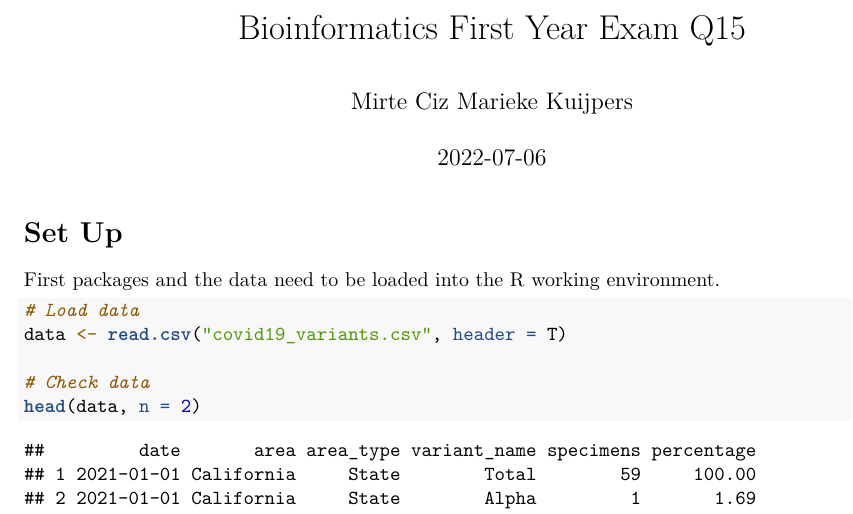
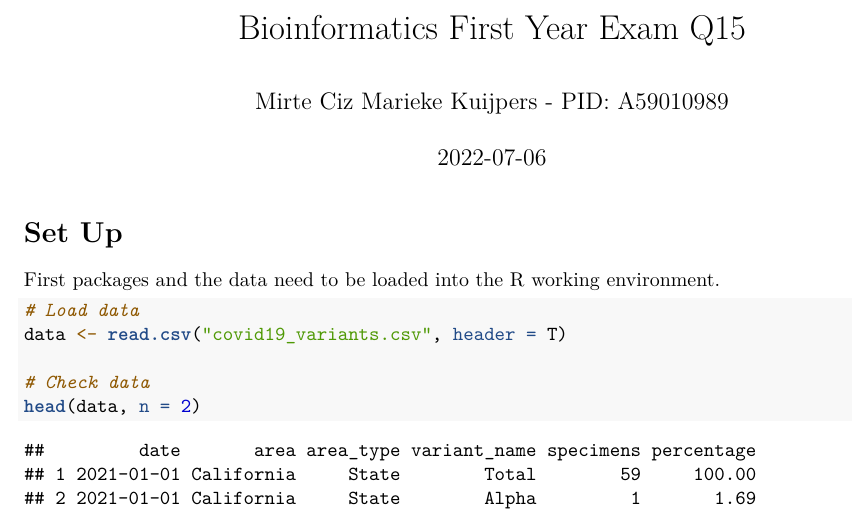
Before and after one commit to mcmk3/BGGN13-First-Year-Exam, an R Markdown document (Bioinformatics First Year Exam Q15.rmd): part of page 1 of 6, cut so that both start at the same text. Rendered offline with R 4.5, knitr and Pandoc, then LaTeX, with nearby package versions.

Commit message:
Added PID to Q15.

```diff
--- a/Bioinformatics First Year Exam Q15.rmd
+++ b/Bioinformatics First Year Exam Q15.rmd
@@ -1,6 +1,6 @@
 ---
 title: "Bioinformatics First Year Exam Q15"
-author: "Mirte Ciz Marieke Kuijpers"
+author: "Mirte Ciz Marieke Kuijpers - PID: A59010989"
 date: "`r Sys.Date()`"
 output: pdf_document
 ---
```
Also changed, not shown: BGGN213-exam_W22.pdf, Bioinformatics-First-Year-Exam-Q15.pdf.
